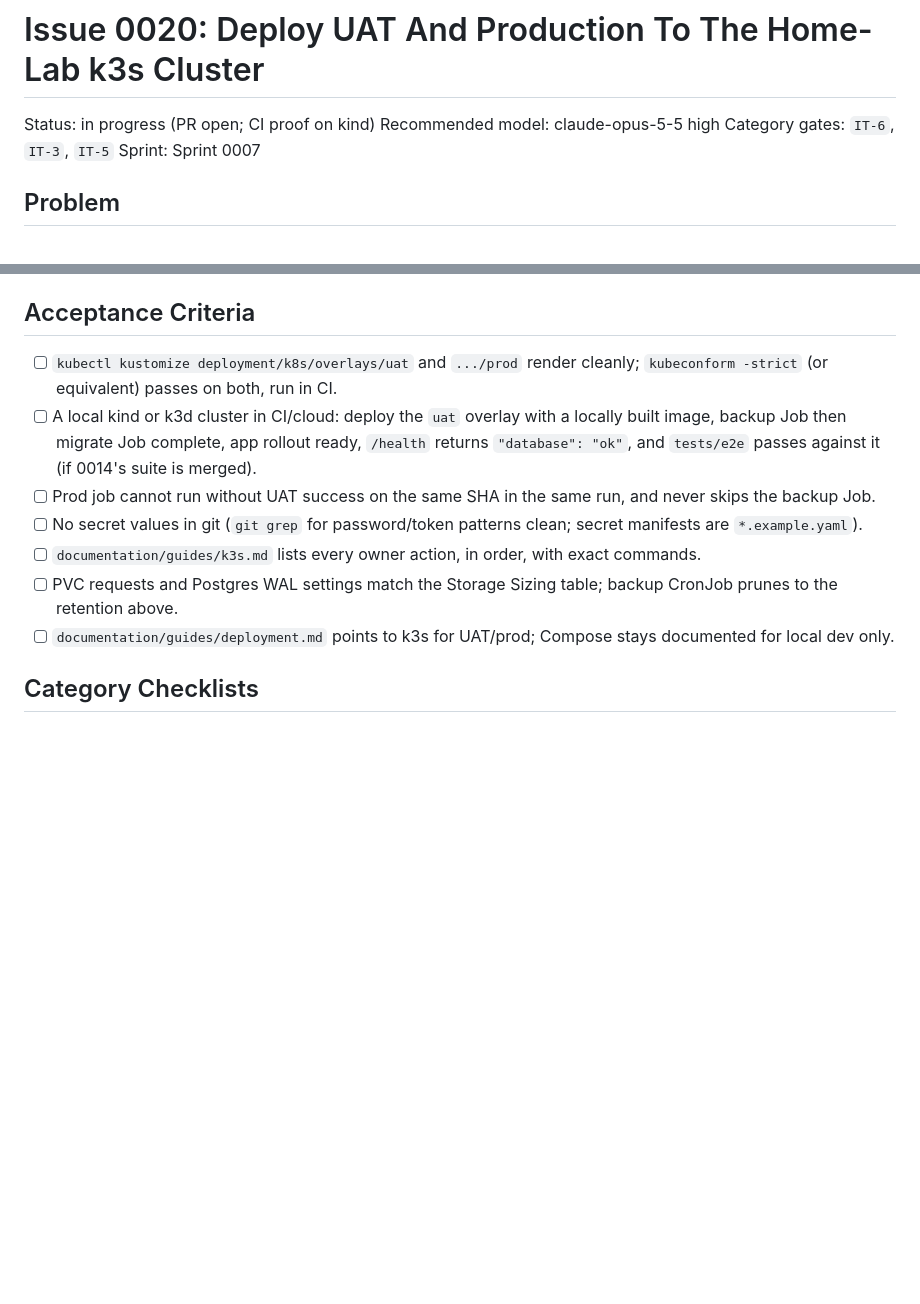
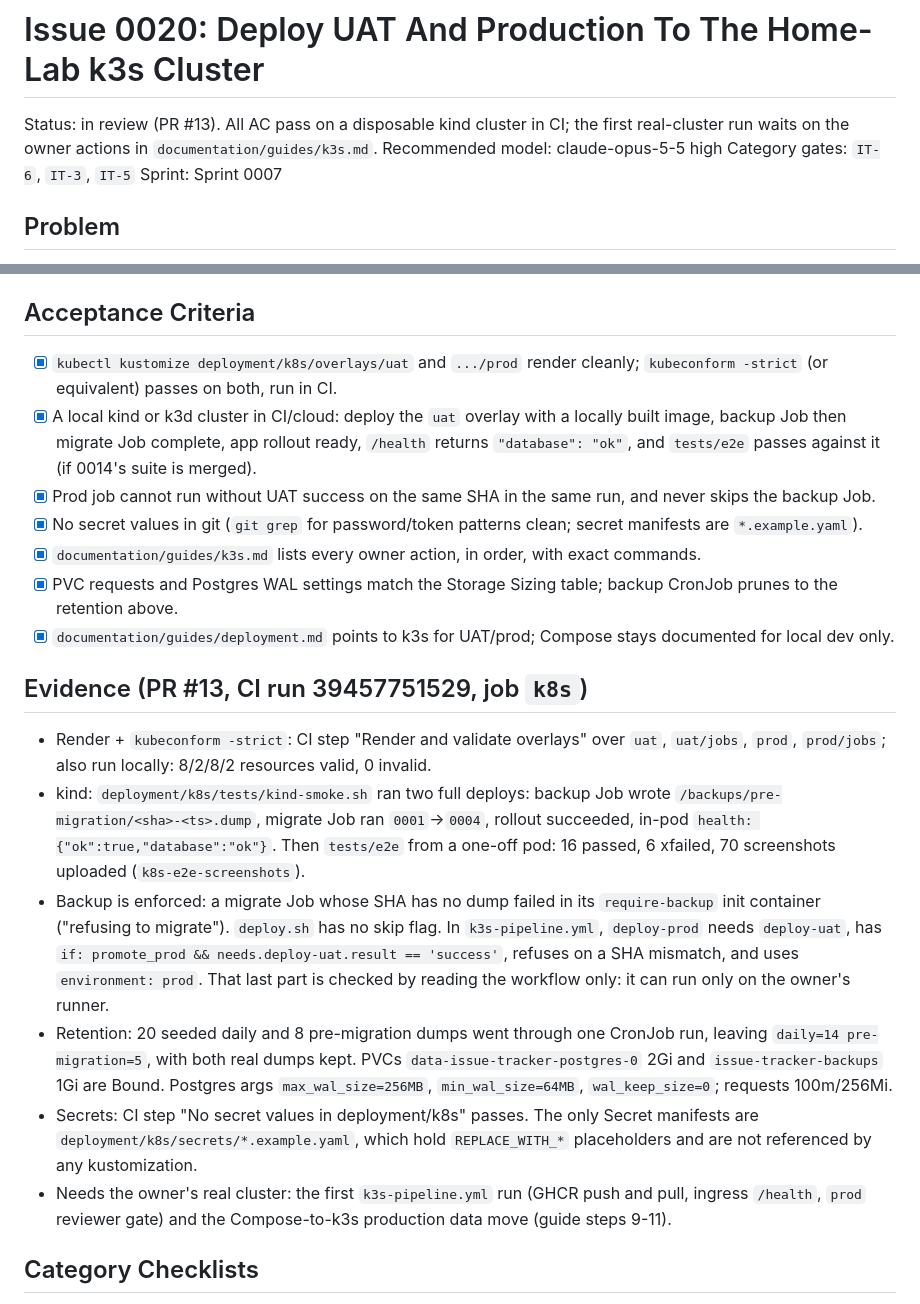
Before and after one commit to spacemanspiff99/issue-tracker, a Markdown page: documentation/issues/0020-k3s-deployment.md, 2 parts joined by grey strips. Drawn GitHub-style; blank space fills up the shorter version.

Commit message:
0020: record AC evidence from CI kind run
Co-Authored-By: Claude Opus 5.5 <noreply@anthropic.com>
Claude-Session: https://claude.ai/code/session_01GMYio4W9svAmA67gTiGHTZ

```diff
--- a/documentation/issues/0020-k3s-deployment.md
+++ b/documentation/issues/0020-k3s-deployment.md
@@ -1,6 +1,6 @@
 # Issue 0020: Deploy UAT And Production To The Home-Lab k3s Cluster
 
-Status: in progress (PR open; CI proof on kind)
+Status: in review (PR #13). All AC pass on a disposable kind cluster in CI; the first real-cluster run waits on the owner actions in `documentation/guides/k3s.md`.
 Recommended model: claude-opus-5-5 high
 Category gates: `IT-6`, `IT-3`, `IT-5`
 Sprint: Sprint 0007
@@ -39,13 +39,22 @@ UAT + prod = 6Gi requested. Multiply by the storage class replica count (e.g. Lo
 
 ## Acceptance Criteria
 
-- [ ] `kubectl kustomize deployment/k8s/overlays/uat` and `.../prod` render cleanly; `kubeconform -strict` (or equivalent) passes on both, run in CI.
-- [ ] A local kind or k3d cluster in CI/cloud: deploy the `uat` overlay with a locally built image, backup Job then migrate Job complete, app rollout ready, `/health` returns `"database": "ok"`, and `tests/e2e` passes against it (if 0014's suite is merged).
-- [ ] Prod job cannot run without UAT success on the same SHA in the same run, and never skips the backup Job.
-- [ ] No secret values in git (`git grep` for password/token patterns clean; secret manifests are `*.example.yaml`).
-- [ ] `documentation/guides/k3s.md` lists every owner action, in order, with exact commands.
-- [ ] PVC requests and Postgres WAL settings match the Storage Sizing table; backup CronJob prunes to the retention above.
-- [ ] `documentation/guides/deployment.md` points to k3s for UAT/prod; Compose stays documented for local dev only.
+- [x] `kubectl kustomize deployment/k8s/overlays/uat` and `.../prod` render cleanly; `kubeconform -strict` (or equivalent) passes on both, run in CI.
+- [x] A local kind or k3d cluster in CI/cloud: deploy the `uat` overlay with a locally built image, backup Job then migrate Job complete, app rollout ready, `/health` returns `"database": "ok"`, and `tests/e2e` passes against it (if 0014's suite is merged).
+- [x] Prod job cannot run without UAT success on the same SHA in the same run, and never skips the backup Job.
+- [x] No secret values in git (`git grep` for password/token patterns clean; secret manifests are `*.example.yaml`).
+- [x] `documentation/guides/k3s.md` lists every owner action, in order, with exact commands.
+- [x] PVC requests and Postgres WAL settings match the Storage Sizing table; backup CronJob prunes to the retention above.
+- [x] `documentation/guides/deployment.md` points to k3s for UAT/prod; Compose stays documented for local dev only.
+
+## Evidence (PR #13, CI run 39457751529, job `k8s`)
+
+- Render + `kubeconform -strict`: CI step "Render and validate overlays" over `uat`, `uat/jobs`, `prod`, `prod/jobs`; also run locally: 8/2/8/2 resources valid, 0 invalid.
+- kind: `deployment/k8s/tests/kind-smoke.sh` ran two full deploys: backup Job wrote `/backups/pre-migration/<sha>-<ts>.dump`, migrate Job ran `0001`→`0004`, rollout succeeded, in-pod `health: {"ok":true,"database":"ok"}`. Then `tests/e2e` from a one-off pod: 16 passed, 6 xfailed, 70 screenshots uploaded (`k8s-e2e-screenshots`).
+- Backup is enforced: a migrate Job whose SHA has no dump failed in its `require-backup` init container ("refusing to migrate"). `deploy.sh` has no skip flag. In `k3s-pipeline.yml`, `deploy-prod` needs `deploy-uat`, has `if: promote_prod && needs.deploy-uat.result == 'success'`, refuses on a SHA mismatch, and uses `environment: prod`. That last part is checked by reading the workflow only: it can run only on the owner's runner.
+- Retention: 20 seeded daily and 8 pre-migration dumps went through one CronJob run, leaving `daily=14 pre-migration=5`, with both real dumps kept. PVCs `data-issue-tracker-postgres-0` 2Gi and `issue-tracker-backups` 1Gi are Bound. Postgres args `max_wal_size=256MB`, `min_wal_size=64MB`, `wal_keep_size=0`; requests 100m/256Mi.
+- Secrets: CI step "No secret values in deployment/k8s" passes. The only Secret manifests are `deployment/k8s/secrets/*.example.yaml`, which hold `REPLACE_WITH_*` placeholders and are not referenced by any kustomization.
+- Needs the owner's real cluster: the first `k3s-pipeline.yml` run (GHCR push and pull, ingress `/health`, `prod` reviewer gate) and the Compose-to-k3s production data move (guide steps 9-11).
 
 ## Category Checklists
 
```
